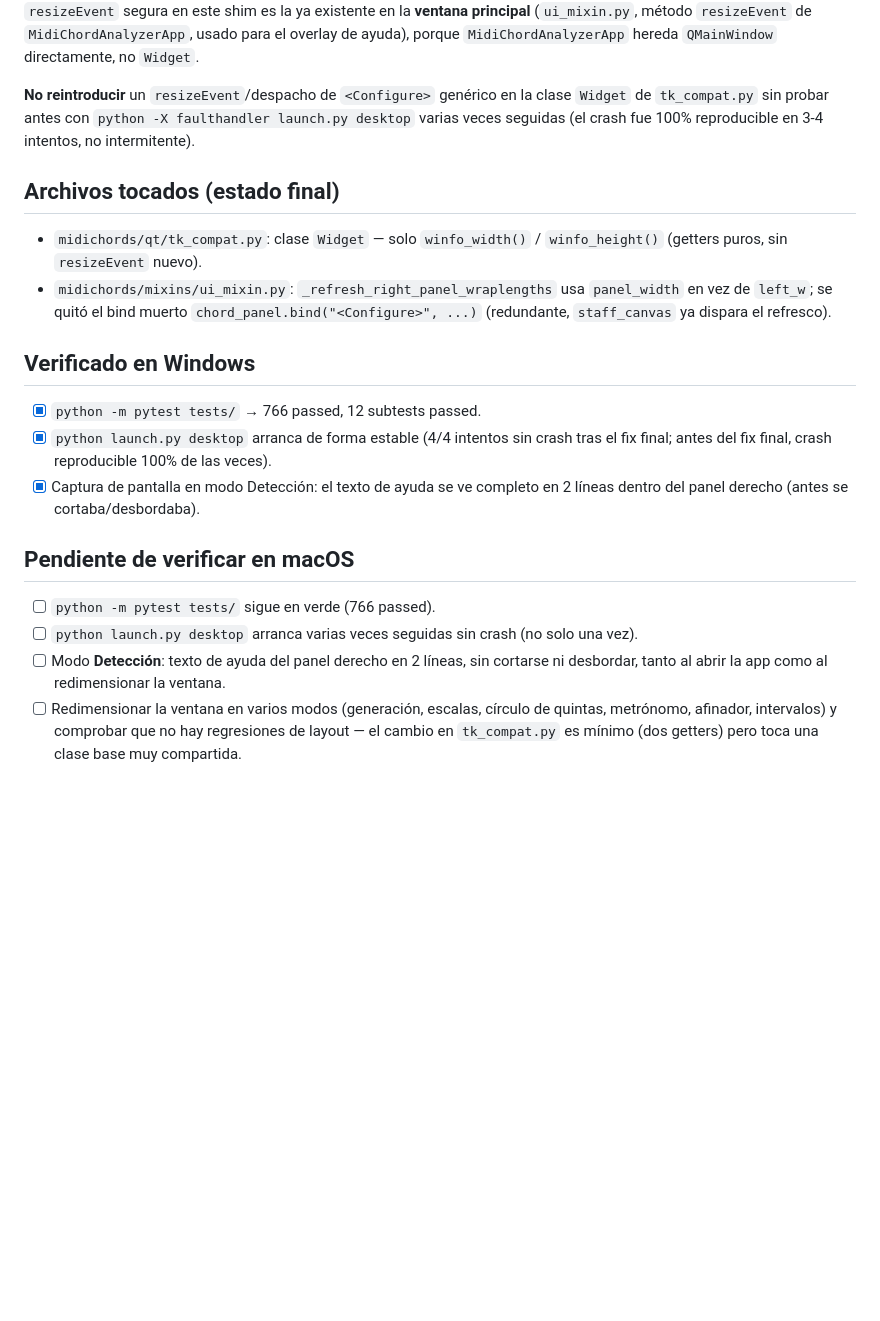
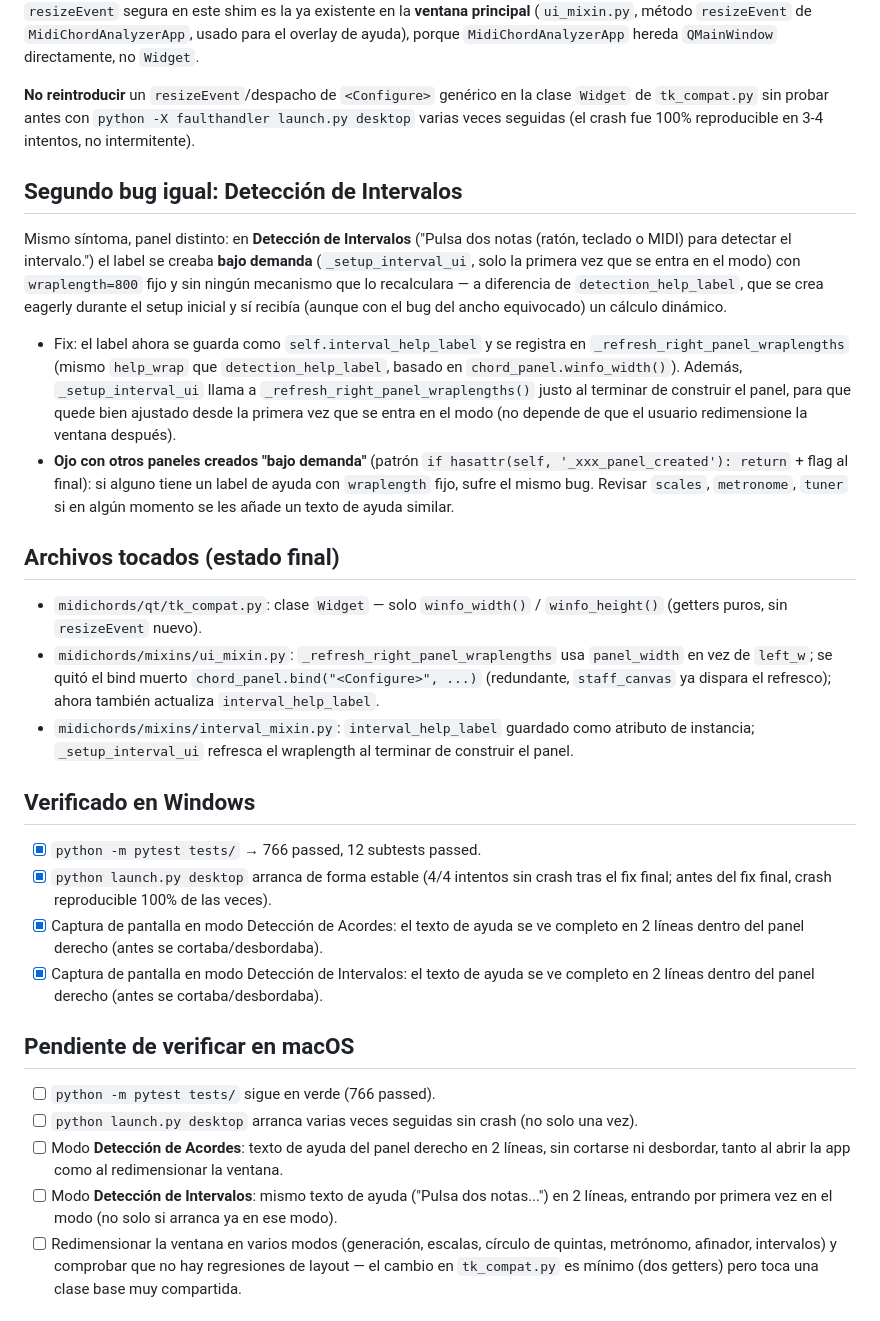
Before and after one commit to aortegaCampanillas/MIDIChords, a Markdown page: TODO_MACOS_VERIFICATION.md, the part around the change. Rendered like a GitHub page; blank space fills up the shorter version.

Commit message:
Docs: actualizar notas de verificación macOS con el fix de intervalos
Co-Authored-By: Claude Sonnet 5 <noreply@anthropic.com>

```diff
--- a/TODO_MACOS_VERIFICATION.md
+++ b/TODO_MACOS_VERIFICATION.md
@@ -48,28 +48,56 @@ en este shim es la ya existente en la **ventana principal** (`ui_mixin.py`, mét
 de `tk_compat.py` sin probar antes con `python -X faulthandler launch.py desktop` varias
 veces seguidas (el crash fue 100% reproducible en 3-4 intentos, no intermitente).
 
+## Segundo bug igual: Detección de Intervalos
+
+Mismo síntoma, panel distinto: en **Detección de Intervalos** ("Pulsa dos notas
+(ratón, teclado o MIDI) para detectar el intervalo.") el label se creaba **bajo
+demanda** (`_setup_interval_ui`, solo la primera vez que se entra en el modo) con
+`wraplength=800` fijo y sin ningún mecanismo que lo recalculara — a diferencia de
+`detection_help_label`, que se crea eagerly durante el setup inicial y sí recibía
+(aunque con el bug del ancho equivocado) un cálculo dinámico.
+
+- Fix: el label ahora se guarda como `self.interval_help_label` y se registra en
+  `_refresh_right_panel_wraplengths` (mismo `help_wrap` que `detection_help_label`,
+  basado en `chord_panel.winfo_width()`). Además, `_setup_interval_ui` llama a
+  `_refresh_right_panel_wraplengths()` justo al terminar de construir el panel, para
+  que quede bien ajustado desde la primera vez que se entra en el modo (no depende
+  de que el usuario redimensione la ventana después).
+- **Ojo con otros paneles creados "bajo demanda"** (patrón `if hasattr(self,
+  '_xxx_panel_created'): return` + flag al final): si alguno tiene un label de ayuda
+  con `wraplength` fijo, sufre el mismo bug. Revisar `scales`, `metronome`, `tuner`
+  si en algún momento se les añade un texto de ayuda similar.
+
 ## Archivos tocados (estado final)
 
 - `midichords/qt/tk_compat.py`: clase `Widget` — solo `winfo_width()` / `winfo_height()`
   (getters puros, sin `resizeEvent` nuevo).
 - `midichords/mixins/ui_mixin.py`: `_refresh_right_panel_wraplengths` usa `panel_width`
   en vez de `left_w`; se quitó el bind muerto `chord_panel.bind("<Configure>", ...)`
-  (redundante, `staff_canvas` ya dispara el refresco).
+  (redundante, `staff_canvas` ya dispara el refresco); ahora también actualiza
+  `interval_help_label`.
+- `midichords/mixins/interval_mixin.py`: `interval_help_label` guardado como atributo
+  de instancia; `_setup_interval_ui` refresca el wraplength al terminar de construir
+  el panel.
 
 ## Verificado en Windows
 
 - [x] `python -m pytest tests/` → 766 passed, 12 subtests passed.
 - [x] `python launch.py desktop` arranca de forma estable (4/4 intentos sin crash tras
       el fix final; antes del fix final, crash reproducible 100% de las veces).
-- [x] Captura de pantalla en modo Detección: el texto de ayuda se ve completo en 2 líneas
-      dentro del panel derecho (antes se cortaba/desbordaba).
+- [x] Captura de pantalla en modo Detección de Acordes: el texto de ayuda se ve
+      completo en 2 líneas dentro del panel derecho (antes se cortaba/desbordaba).
+- [x] Captura de pantalla en modo Detección de Intervalos: el texto de ayuda se ve
+      completo en 2 líneas dentro del panel derecho (antes se cortaba/desbordaba).
 
 ## Pendiente de verificar en macOS
 
 - [ ] `python -m pytest tests/` sigue en verde (766 passed).
 - [ ] `python launch.py desktop` arranca varias veces seguidas sin crash (no solo una vez).
-- [ ] Modo **Detección**: texto de ayuda del panel derecho en 2 líneas, sin cortarse ni
-      desbordar, tanto al abrir la app como al redimensionar la ventana.
+- [ ] Modo **Detección de Acordes**: texto de ayuda del panel derecho en 2 líneas, sin
+      cortarse ni desbordar, tanto al abrir la app como al redimensionar la ventana.
+- [ ] Modo **Detección de Intervalos**: mismo texto de ayuda ("Pulsa dos notas...") en
+      2 líneas, entrando por primera vez en el modo (no solo si arranca ya en ese modo).
 - [ ] Redimensionar la ventana en varios modos (generación, escalas, círculo de quintas,
       metrónomo, afinador, intervalos) y comprobar que no hay regresiones de layout —
       el cambio en `tk_compat.py` es mínimo (dos getters) pero toca una clase base muy
```
